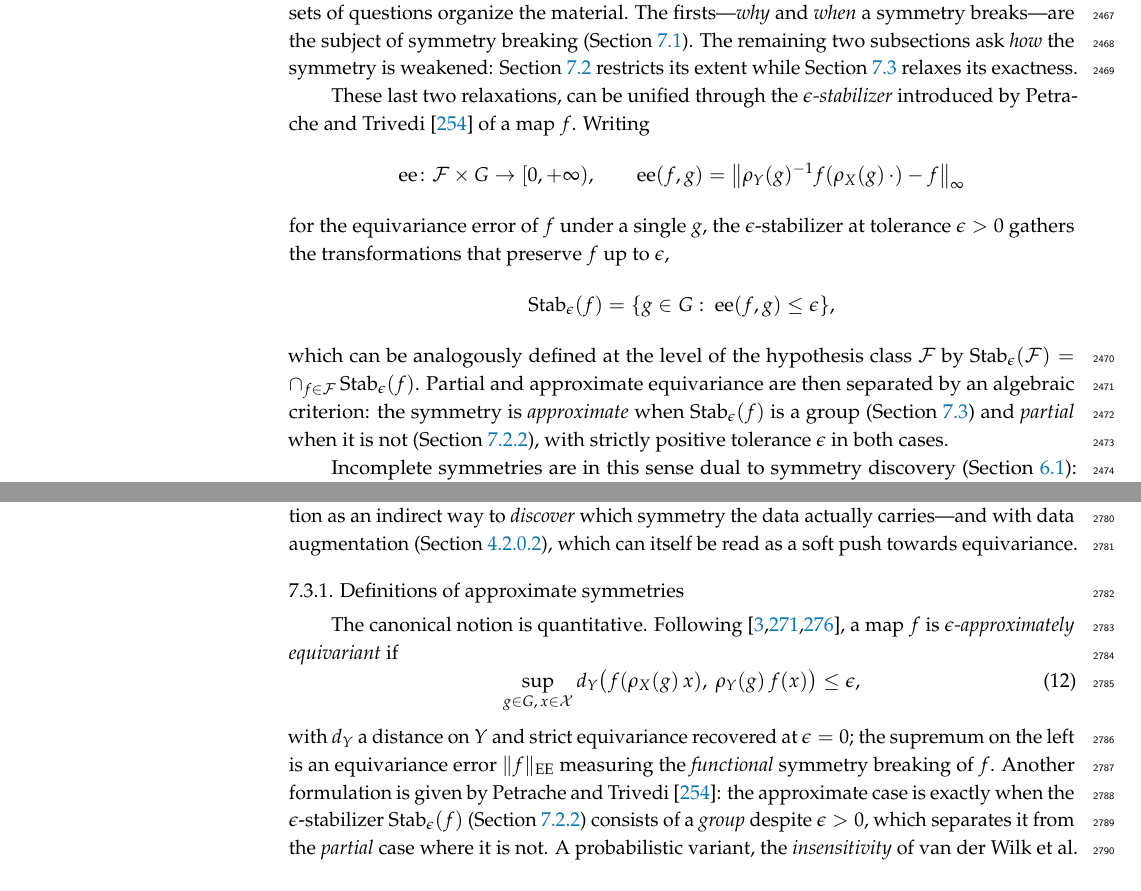
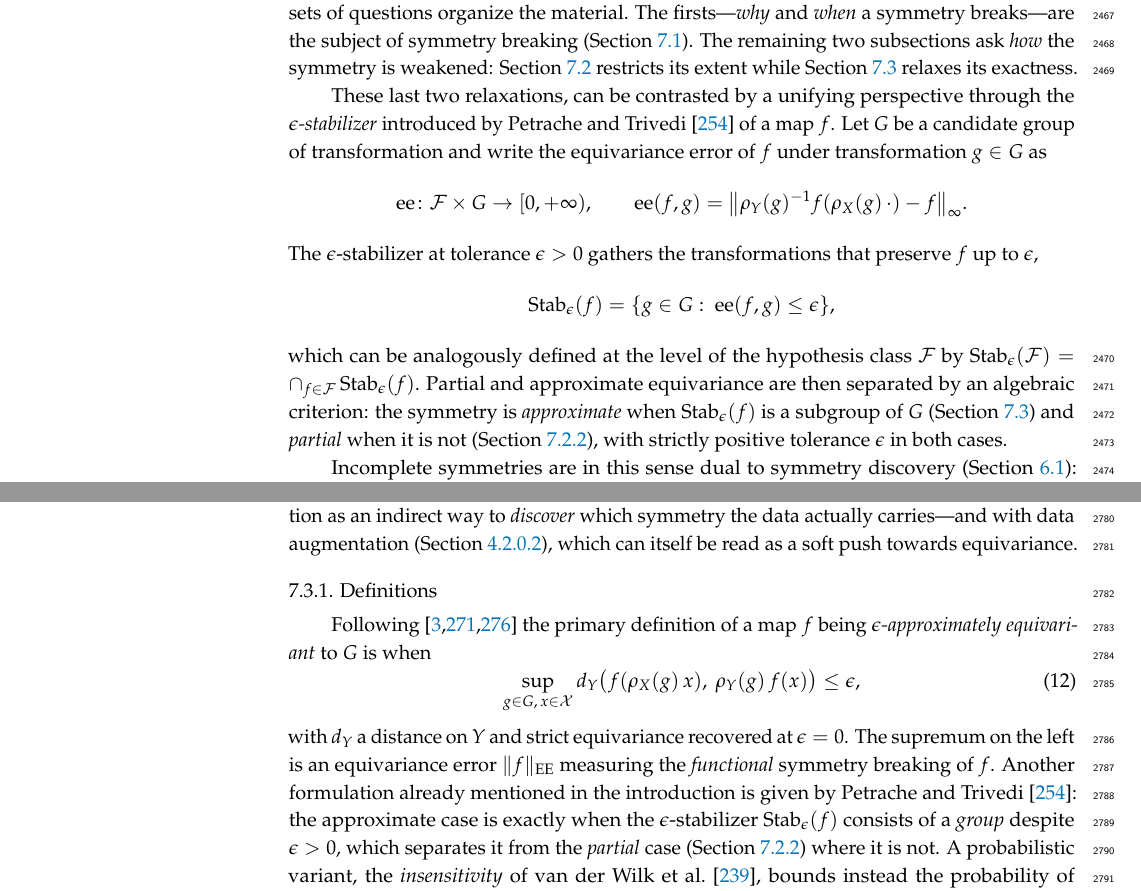
Before and after one commit to PierrickLeroy/Symmetries-in-Deep-Learning-a-Survey, a LaTeX paper (main.tex): two parts of pages 63 and 71 of 85, joined at a grey line, cut so that both start at the same text. Compiled offline with pdfLaTeX.

Commit message:
edit(incomplete symmetries): weakened slightly the importance of the epsilon-stabilizer + smoothing

```diff
--- a/main.tex
+++ b/main.tex
@@ -3247,12 +3247,13 @@ Two sets of questions organize the material.
 The firsts---\emph{why} and \emph{when} a symmetry breaks---are the subject of symmetry breaking (\Cref{sec:symmetry-breaking-dl}).
 The remaining two subsections ask \emph{how} the symmetry is weakened: \Cref{sec:extent-restriction} restricts its extent while \Cref{sec:soft-equivariance} relaxes its exactness.
 
-These last two relaxations, can be unified through the \emph{$\epsilon$-stabilizer} introduced by \citet{petrache2023} of a map $f$. Writing
-$$\operatorname{ee}\colon\mathcal{F}\times G\to[0,+\infty),\qquad \operatorname{ee}(f,g)=\big\|\rho_Y(g)^{-1}f(\rho_X(g)\,\cdot)-f\big\|_\infty$$
-for the equivariance error of $f$ under a single $g$, the $\epsilon$-stabilizer at tolerance $\epsilon>0$ gathers the transformations that preserve $f$ up to $\epsilon$,
+These last two relaxations, can be contrasted by a unifying perspective through the \emph{$\epsilon$-stabilizer} introduced by \citet{petrache2023} of a map $f$.
+Let $G$ be a candidate group of transformation and write the equivariance error of $f$ under transformation $g\in G$ as
+$$\operatorname{ee}\colon\mathcal{F}\times G\to[0,+\infty),\qquad \operatorname{ee}(f,g)=\big\|\rho_Y(g)^{-1}f(\rho_X(g)\,\cdot)-f\big\|_\infty.$$
+The $\epsilon$-stabilizer at tolerance $\epsilon>0$ gathers the transformations that preserve $f$ up to $\epsilon$,
 $$\operatorname{Stab}_\epsilon(f)=\{g\in G:\ \operatorname{ee}(f,g)\le\epsilon\},$$
 which can be analogously defined at the level of the hypothesis class $\mathcal{F}$ by $\operatorname{Stab}_\epsilon(\mathcal{F})=\cap_{f\in \mathcal{F}}\operatorname{Stab}_\epsilon(f)$.
-Partial and approximate equivariance are then separated by an algebraic criterion: the symmetry is \emph{approximate} when $\operatorname{Stab}_\epsilon(f)$ is a group (\Cref{sec:soft-equivariance}) and \emph{partial} when it is not (\Cref{sec:non-closed-subsets}), with strictly positive tolerance $\epsilon$ in both cases.
+Partial and approximate equivariance are then separated by an algebraic criterion: the symmetry is \emph{approximate} when $\operatorname{Stab}_\epsilon(f)$ is a subgroup of $G$ (\Cref{sec:soft-equivariance}) and \emph{partial} when it is not (\Cref{sec:non-closed-subsets}), with strictly positive tolerance $\epsilon$ in both cases.
 
 Incomplete symmetries are in this sense dual to symmetry discovery (\Cref{sec:sym-disc-from-data}): where discovery asks to what extent a transformation \emph{is} a symmetry, this section looks at how assumed symmetries \emph{fails}---a form of \emph{negative discovery}.
 These parts are further interconnected in that for partial equivariance the range $S\subseteq G$ on which the symmetry holds is itself to be found, while for approximate equivariance the transformations are fixed and the goal is to \emph{calibrate} how much deviation is tolerated.
@@ -3504,13 +3505,14 @@ Where the previous subsection restricted the \emph{extent} of a symmetry---which
 Indeed, a symmetry may hold only to first order or be blurred by noise, and an idealized invariance often drifts, for instance over the course of a simulation.
 This regime overlaps with symmetry discovery (\Cref{sec:sym-disc-from-data})---some works such as \citet{wang2024p4icml} use the relaxation of a group convolution as an indirect way to \emph{discover} which symmetry the data actually carries---and with data augmentation (\Cref{par:auto-da}), which can itself be read as a soft push towards equivariance.
 
-\subsubsection{Definitions of approximate symmetries}
-The canonical notion is quantitative. Following \citep{wang2022p3icml,sipiran202523scgpis,ali2026}, a map $f$ is \emph{$\epsilon$-approximately equivariant} if
+\subsubsection{Definitions}
+Following \citep{wang2022p3icml,sipiran202523scgpis,ali2026} the primary definition of a map $f$ being \emph{$\epsilon$-approximately equivariant} to $G$ is when
 \begin{equation}\label{eq:equiv-error-approximate}
     \sup_{g\in G,\,x\in \mathcal{X}} d_Y\big(f(\rho_X(g)\,x),\ \rho_Y(g)\,f(x)\big)\le \epsilon,
 \end{equation}
-with $d_Y$ a distance on $Y$ and strict equivariance recovered at $\epsilon=0$; the supremum on the left is an equivariance error $\|f\|_{\mathrm{EE}}$ measuring the \emph{functional} symmetry breaking of $f$.
-Another formulation is given by \citet{petrache2023}: the approximate case is exactly when the $\epsilon$-stabilizer $\operatorname{Stab}_\epsilon(f)$ (\Cref{sec:non-closed-subsets}) consists of a \emph{group} despite $\epsilon>0$, which separates it from the \emph{partial} case where it is not.
+with $d_Y$ a distance on $Y$ and strict equivariance recovered at $\epsilon=0$.
+The supremum on the left is an equivariance error $\|f\|_{\mathrm{EE}}$ measuring the \emph{functional} symmetry breaking of $f$.
+Another formulation already mentioned in the introduction is given by \citet{petrache2023}: the approximate case is exactly when the $\epsilon$-stabilizer $\operatorname{Stab}_\epsilon(f)$ consists of a \emph{group} despite $\epsilon>0$, which separates it from the \emph{partial} case (\Cref{sec:non-closed-subsets}) where it is not.
 A probabilistic variant, the \emph{insensitivity} of \citet{vanderwilk2018anips}, bounds instead the probability of a large deviation, $\mathbb{P}_{g\sim p(g)}\big([f(x)-f(gx)]^2>L\big)<\epsilon$.
 A discrete definition is found in \citet{huang2023} for a fixed graph $\Gamma$: since real graphs have a trivial automorphism group $\operatorname{Aut}(\Gamma)$, they build an approximate symmetry group from a coarsening $\Gamma'$ chosen \textit{close} to $\Gamma$ (in graphon cut distance to be precise).
 The approximate symmetry group is then $\mathcal{G}_{\Gamma\to\Gamma'}=(S_1\times\cdots\times S_M)\rtimes\operatorname{Aut}(\Gamma')$, where each $S_i$ is a within cluster permutation group and $\operatorname{Aut}(\Gamma')$ captures the coarser global symmetry
```
